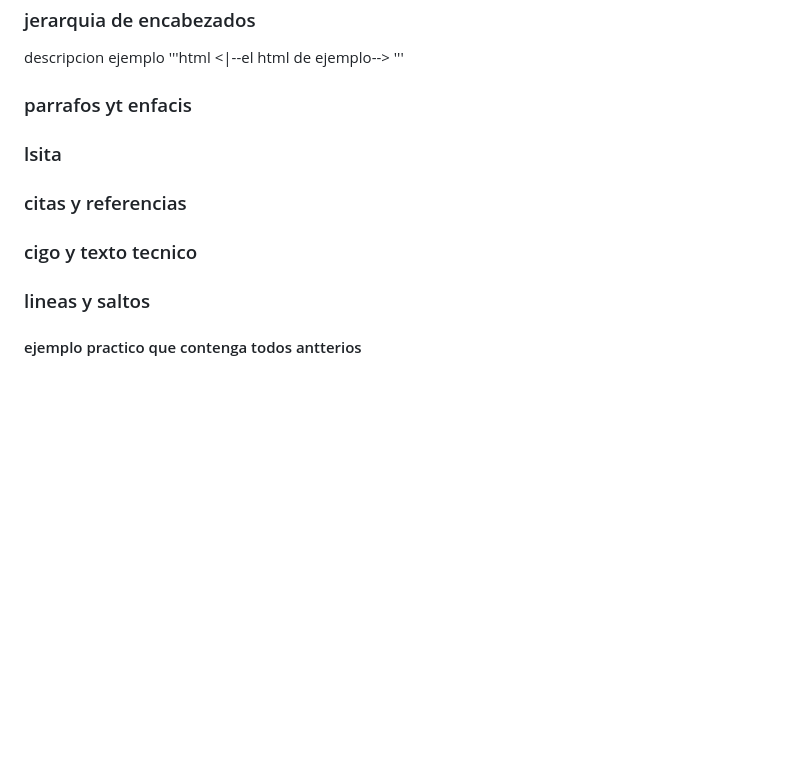
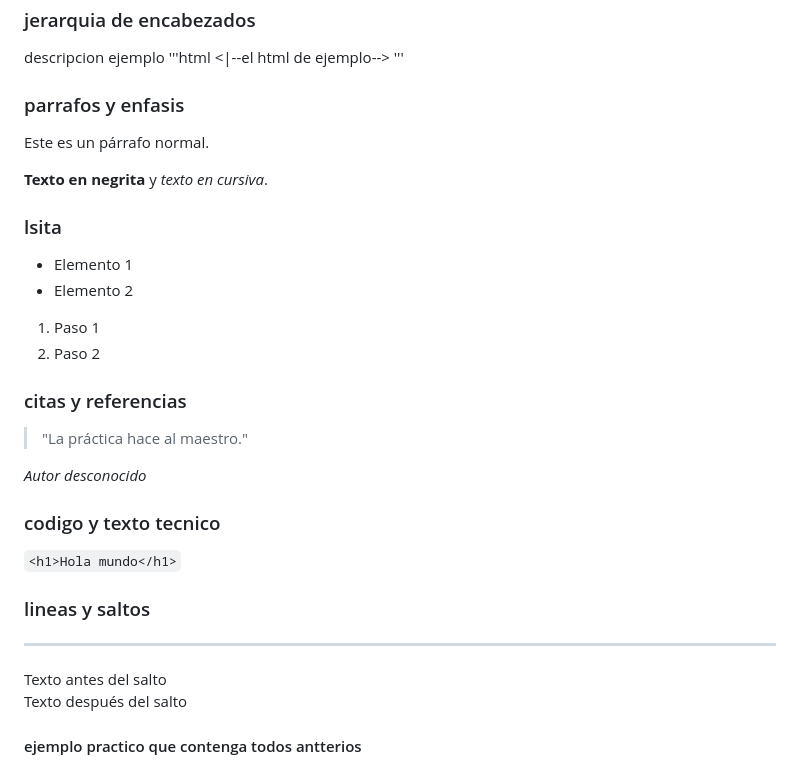
Before and after one commit to zenshi99/primera_clase, a Markdown page: README.MD, the part around the change. GitHub-like rendering; blank space fills up the shorter version.

Commit message:
Actualización del README

```diff
--- a/README.MD
+++ b/README.MD
@@ -63,11 +63,31 @@ Explicar cómo se organiza un documento HTML5 de manera semántica, identificand
  '''html
  <|--el html de ejemplo-->
  '''
- ### parrafos yt enfacis
+ ### parrafos y enfasis
+<p>Este es un párrafo normal.</p>
+<p><strong>Texto en negrita</strong> y <em>texto en cursiva</em>.</p>
+
  ### lsita
+ <ul>
+  <li>Elemento 1</li>
+  <li>Elemento 2</li>
+</ul>
+
+<ol>
+  <li>Paso 1</li>
+  <li>Paso 2</li>
+</ol>
+
  ### citas y referencias
- ### cigo y texto tecnico
+<blockquote>"La práctica hace al maestro."</blockquote>
+<cite>Autor desconocido</cite>
+
+ ### codigo y texto tecnico
+ <code>&lt;h1&gt;Hola mundo&lt;/h1&gt;</code>
+
  ### lineas y saltos
+<hr>
+<p>Texto antes del salto<br>Texto después del salto</p>
 
  #### ejemplo practico que  contenga todos antterios
 ejemplo practico que contenga todo anterios
```
